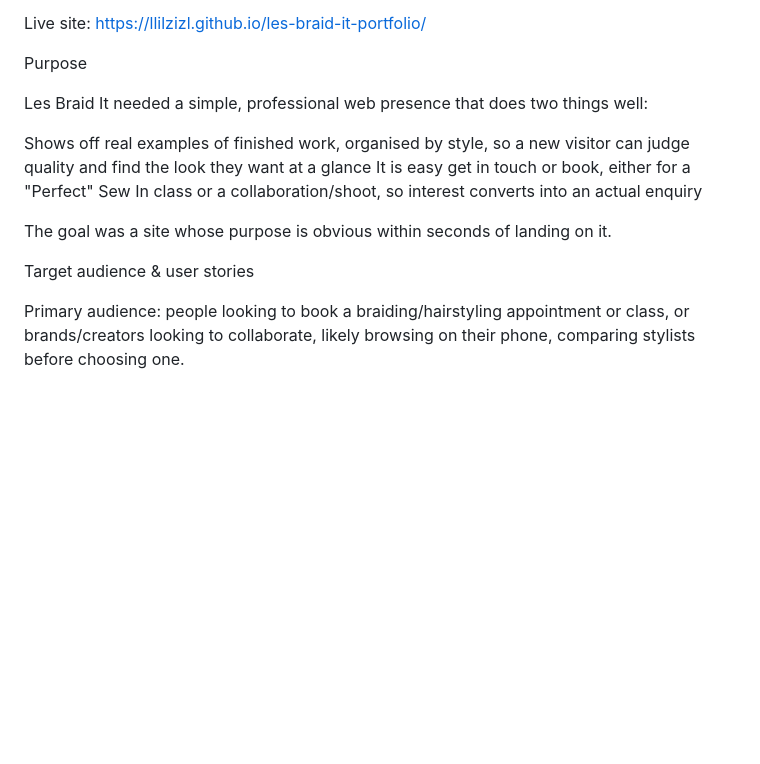
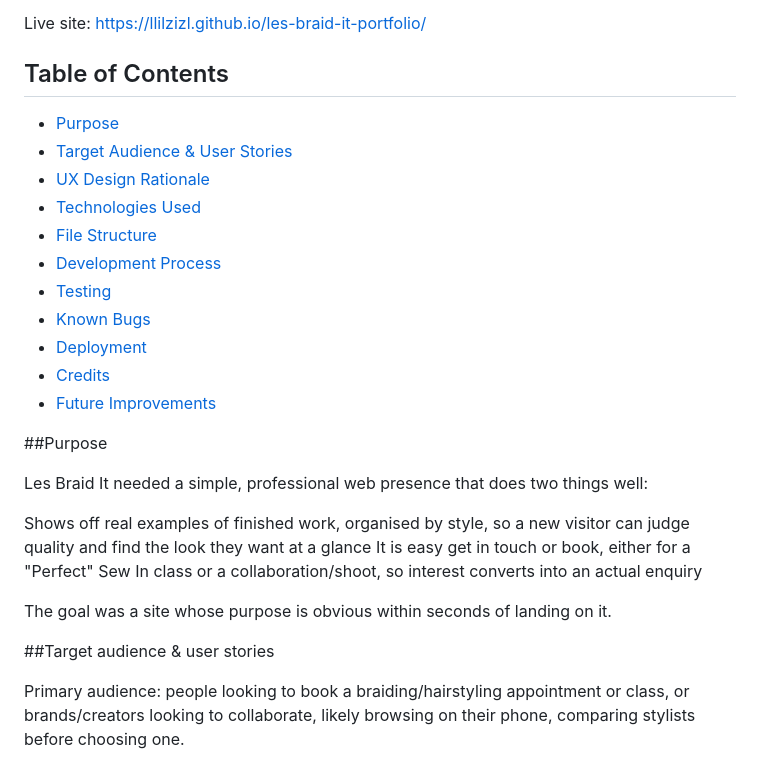
Before and after one commit to llilzizl/les-braid-it-portfolio, a Markdown page: README.md, the part around one of its changes. Drawn GitHub-style; blank space fills up the shorter version.

```diff
--- a/README.md
+++ b/README.md
@@ -4,7 +4,20 @@ A 3-page front end web application built for Les Braid It, a hairstyling busines
 
 Live site: https://llilzizl.github.io/les-braid-it-portfolio/
 
-Purpose
+## Table of Contents
+- [Purpose](#purpose)
+- [Target Audience & User Stories](#target-audience--user-stories)
+- [UX Design Rationale](#ux-design-rationale)
+- [Technologies Used](#technologies-used)
+- [File Structure](#file-structure)
+- [Development Process](#development-process)
+- [Testing](#testing)
+- [Known Bugs](#known-bugs)
+- [Deployment](#deployment)
+- [Credits](#credits)
+- [Future Improvements](#future-improvements)
+
+##Purpose
 
 Les Braid It needed a simple, professional web presence that does two things well:
 
@@ -13,7 +26,7 @@ It is easy get in touch or book, either for a "Perfect" Sew In class or a collab
 
 The goal was a site whose purpose is obvious within seconds of landing on it.
 
-Target audience & user stories
+##Target audience & user stories
 
 Primary audience: people looking to book a braiding/hairstyling appointment or class, or brands/creators looking to collaborate, likely browsing on their phone, comparing stylists before choosing one.
 
```
Also changed, not shown: other parts of README.md (+41 -33 lines).
